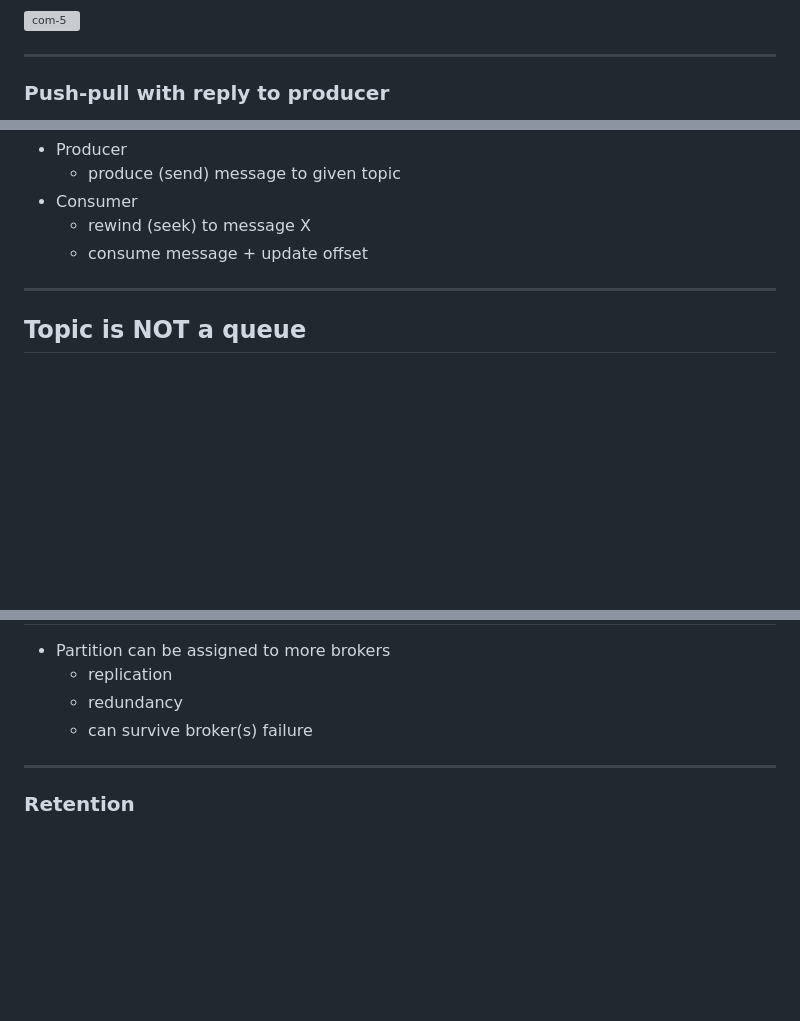
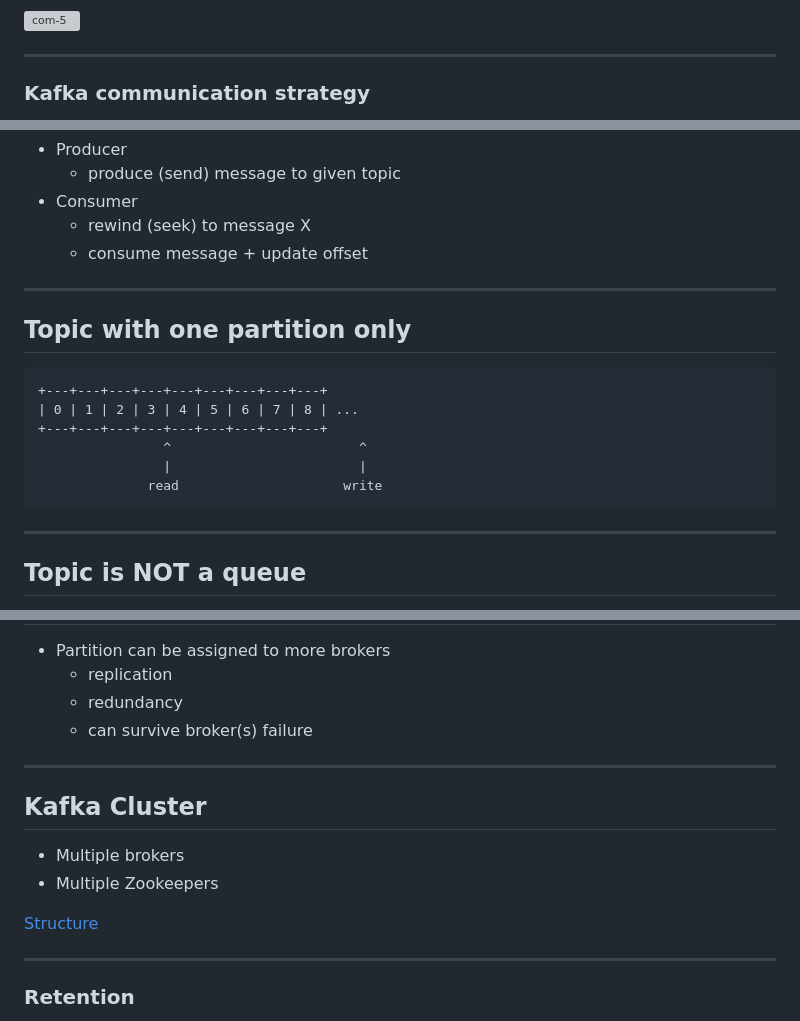
Before and after one commit to tisnik/slides, a Markdown page: docs/kafka_introduction.md, 3 parts joined by grey strips. GitHub-like rendering; blank space fills up the shorter version; grey boxes are pictures that could not be loaded.

````diff
--- a/docs/kafka_introduction.md
+++ b/docs/kafka_introduction.md
@@ -121,5 +109,5 @@
 
 ---
 
-### Push-pull with reply to producer
+### Kafka communication strategy
 
@@ -232,6 +194,19 @@
 
 ---
 
+## Topic with one partition only
+
+```
++---+---+---+---+---+---+---+---+---+
+| 0 | 1 | 2 | 3 | 4 | 5 | 6 | 7 | 8 | ...
++---+---+---+---+---+---+---+---+---+
+                ^                        ^
+                |                        |
+              read                     write
+```
+
+---
+
 ## Topic is NOT a queue
 
 * Topic is basically stateless
@@ -405,6 +367,15 @@ partition #3  | 0 | 1 | 2 | 3 | 4 | 5 | 6 | 7 | 8 | ...
 
 ---
 
+## Kafka Cluster
+
+* Multiple brokers
+* Multiple Zookeepers
+
+[Structure](https://www.codeproject.com/KB/IP/5275411/Kafka-Internals-1.png)
+
+---
+
 ### Retention
 
 * Retention policy
````
Also changed, not shown: other parts of docs/kafka_introduction.md (+17 -64 lines), docs/images/apache_camel_pipeline_2.png (added), docs/images/mirror_maker_1.png (added), docs/images/mirror_maker_2.png (added).
